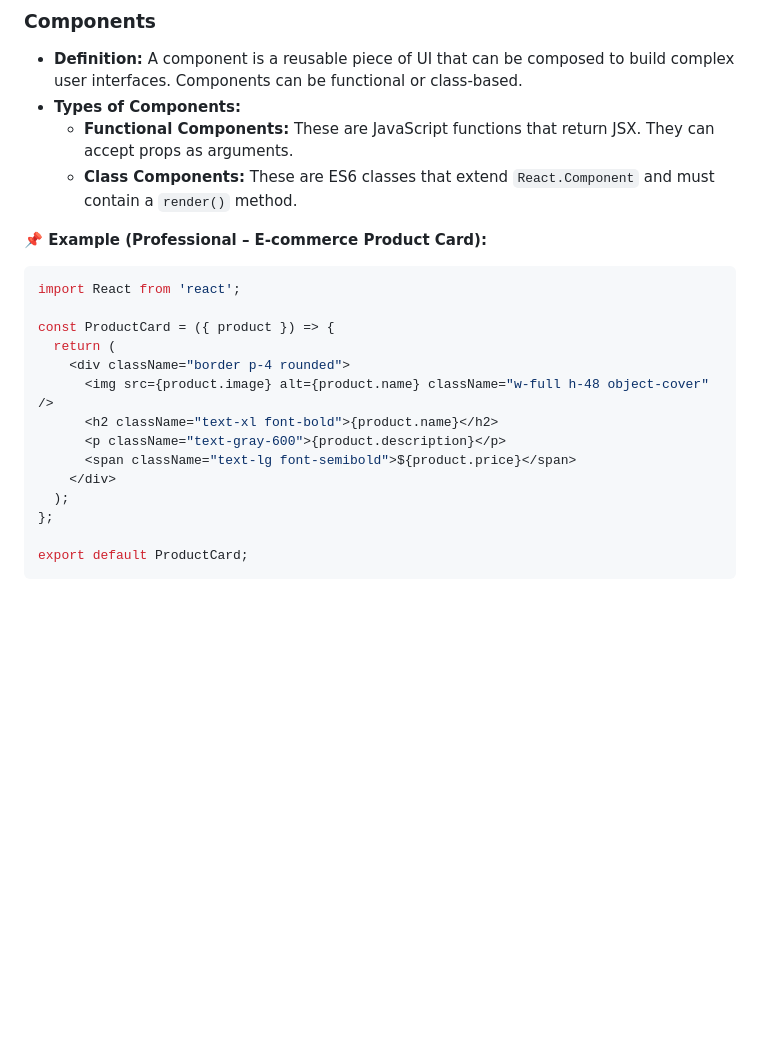
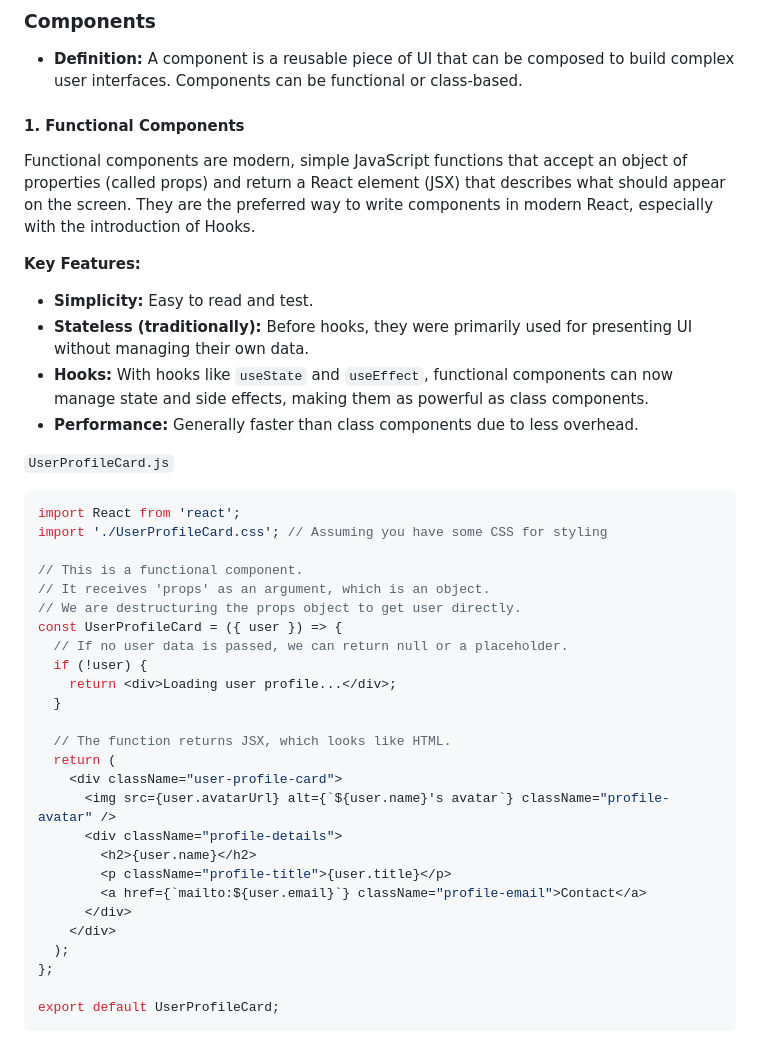
Before and after one commit to shagar619/React-JS, a Markdown page: README.md, the part around one of its changes. Drawn GitHub-style; blank space fills up the shorter version.

````diff
--- a/README.md
+++ b/README.md
@@ -193,24 +193,44 @@ npm run preview
 ### Components
 
 - **Definition:** A component is a reusable piece of UI that can be composed to build complex user interfaces. Components can be functional or class-based.
-- **Types of Components:**
-  - **Functional Components:** These are JavaScript functions that return JSX. They can accept props as arguments.
-  - **Class Components:** These are ES6 classes that extend `React.Component` and must contain a `render()` method.
 
-**📌 Example (Professional – E-commerce Product Card):**
-```tsx
+#### 1. Functional Components
+
+Functional components are modern, simple JavaScript functions that accept an object of properties (called props) and return a React element (JSX) that describes what should appear on the screen. They are the preferred way to write components in modern React, especially with the introduction of Hooks.
+
+**Key Features:**
+
+- **Simplicity:** Easy to read and test.
+- **Stateless (traditionally):** Before hooks, they were primarily used for presenting UI without managing their own data.
+- **Hooks:** With hooks like `useState` and `useEffect`, functional components can now manage state and side effects, making them as powerful as class components.
+- **Performance:** Generally faster than class components due to less overhead.
+
+`UserProfileCard.js`
+```javascript
 import React from 'react';
+import './UserProfileCard.css'; // Assuming you have some CSS for styling
 
-const ProductCard = ({ product }) => {
+// This is a functional component.
+// It receives 'props' as an argument, which is an object.
+// We are destructuring the props object to get user directly.
+const UserProfileCard = ({ user }) => {
+  // If no user data is passed, we can return null or a placeholder.
+  if (!user) {
+    return <div>Loading user profile...</div>;
+  }
+
+  // The function returns JSX, which looks like HTML.
   return (
-    <div className="border p-4 rounded">
-      <img src={product.image} alt={product.name} className="w-full h-48 object-cover" />
-      <h2 className="text-xl font-bold">{product.name}</h2>
-      <p className="text-gray-600">{product.description}</p>
-      <span className="text-lg font-semibold">${product.price}</span>
+    <div className="user-profile-card">
+      <img src={user.avatarUrl} alt={`${user.name}'s avatar`} className="profile-avatar" />
+      <div className="profile-details">
+        <h2>{user.name}</h2>
+        <p className="profile-title">{user.title}</p>
+        <a href={`mailto:${user.email}`} className="profile-email">Contact</a>
+      </div>
     </div>
   );
 };
 
-export default ProductCard;
+export default UserProfileCard;
 ```
````
Also changed, not shown: other parts of README.md (+74 -0 lines).
